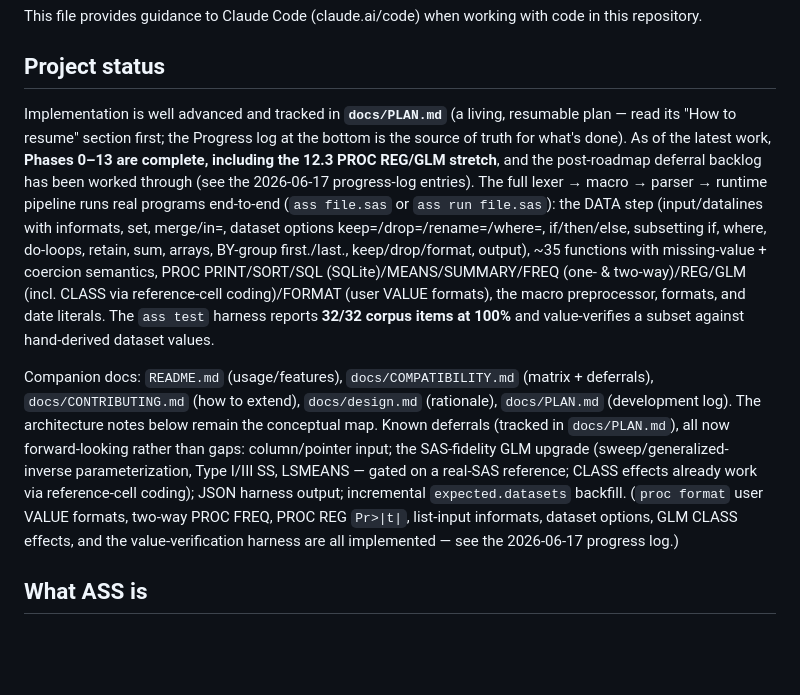
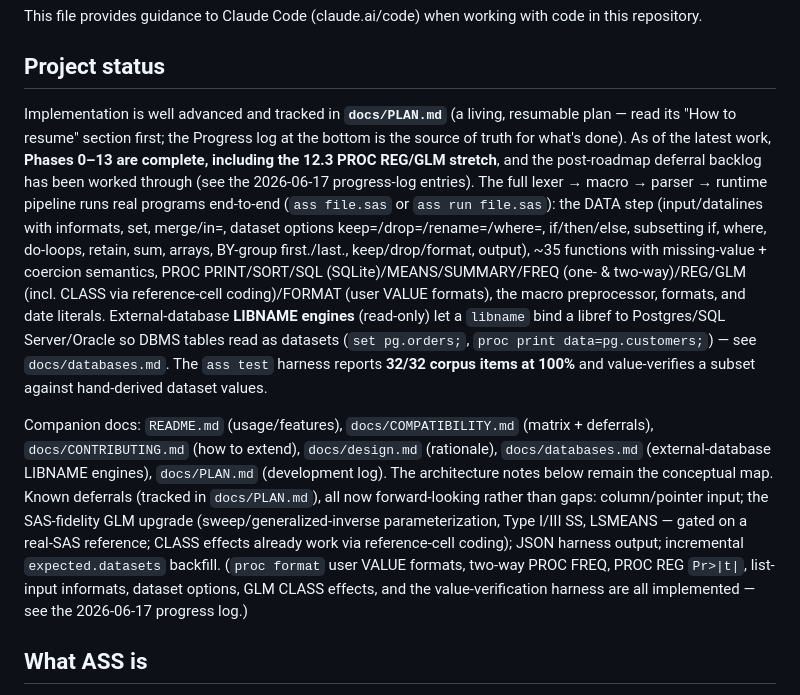
Before and after one commit to Solifugus/ass, a Markdown page: CLAUDE.md, the part around the change. GitHub-like rendering; blank space fills up the shorter version.

Commit message:
docs: mention LIBNAME database engines in CLAUDE.md project status
The dbio package was added to the package map in 92e8a07, but the prose
status paragraph and companion-docs list didn't mention external-database
LIBNAME engines. Add both so the top-of-file summary reflects current scope.

Co-Authored-By: Claude Opus 4.8 <noreply@anthropic.com>

```diff
--- a/CLAUDE.md
+++ b/CLAUDE.md
@@ -4,9 +4,9 @@ This file provides guidance to Claude Code (claude.ai/code) when working with co
 
 ## Project status
 
-Implementation is well advanced and tracked in **`docs/PLAN.md`** (a living, resumable plan — read its "How to resume" section first; the Progress log at the bottom is the source of truth for what's done). As of the latest work, **Phases 0–13 are complete, including the 12.3 PROC REG/GLM stretch**, and the post-roadmap deferral backlog has been worked through (see the 2026-06-17 progress-log entries). The full lexer → macro → parser → runtime pipeline runs real programs end-to-end (`ass file.sas` or `ass run file.sas`): the DATA step (input/datalines with informats, set, merge/in=, dataset options keep=/drop=/rename=/where=, if/then/else, subsetting if, where, do-loops, retain, sum, arrays, BY-group first./last., keep/drop/format, output), ~35 functions with missing-value + coercion semantics, PROC PRINT/SORT/SQL (SQLite)/MEANS/SUMMARY/FREQ (one- & two-way)/REG/GLM (incl. CLASS via reference-cell coding)/FORMAT (user VALUE formats), the macro preprocessor, formats, and date literals. The `ass test` harness reports **32/32 corpus items at 100%** and value-verifies a subset against hand-derived dataset values.
+Implementation is well advanced and tracked in **`docs/PLAN.md`** (a living, resumable plan — read its "How to resume" section first; the Progress log at the bottom is the source of truth for what's done). As of the latest work, **Phases 0–13 are complete, including the 12.3 PROC REG/GLM stretch**, and the post-roadmap deferral backlog has been worked through (see the 2026-06-17 progress-log entries). The full lexer → macro → parser → runtime pipeline runs real programs end-to-end (`ass file.sas` or `ass run file.sas`): the DATA step (input/datalines with informats, set, merge/in=, dataset options keep=/drop=/rename=/where=, if/then/else, subsetting if, where, do-loops, retain, sum, arrays, BY-group first./last., keep/drop/format, output), ~35 functions with missing-value + coercion semantics, PROC PRINT/SORT/SQL (SQLite)/MEANS/SUMMARY/FREQ (one- & two-way)/REG/GLM (incl. CLASS via reference-cell coding)/FORMAT (user VALUE formats), the macro preprocessor, formats, and date literals. External-database **LIBNAME engines** (read-only) let a `libname` bind a libref to Postgres/SQL Server/Oracle so DBMS tables read as datasets (`set pg.orders;`, `proc print data=pg.customers;`) — see `docs/databases.md`. The `ass test` harness reports **32/32 corpus items at 100%** and value-verifies a subset against hand-derived dataset values.
 
-Companion docs: `README.md` (usage/features), `docs/COMPATIBILITY.md` (matrix + deferrals), `docs/CONTRIBUTING.md` (how to extend), `docs/design.md` (rationale), `docs/PLAN.md` (development log). The architecture notes below remain the conceptual map. Known deferrals (tracked in `docs/PLAN.md`), all now forward-looking rather than gaps: column/pointer input; the SAS-fidelity GLM upgrade (sweep/generalized-inverse parameterization, Type I/III SS, LSMEANS — gated on a real-SAS reference; CLASS effects already work via reference-cell coding); JSON harness output; incremental `expected.datasets` backfill. (`proc format` user VALUE formats, two-way PROC FREQ, PROC REG `Pr>|t|`, list-input informats, dataset options, GLM CLASS effects, and the value-verification harness are all implemented — see the 2026-06-17 progress log.)
+Companion docs: `README.md` (usage/features), `docs/COMPATIBILITY.md` (matrix + deferrals), `docs/CONTRIBUTING.md` (how to extend), `docs/design.md` (rationale), `docs/databases.md` (external-database LIBNAME engines), `docs/PLAN.md` (development log). The architecture notes below remain the conceptual map. Known deferrals (tracked in `docs/PLAN.md`), all now forward-looking rather than gaps: column/pointer input; the SAS-fidelity GLM upgrade (sweep/generalized-inverse parameterization, Type I/III SS, LSMEANS — gated on a real-SAS reference; CLASS effects already work via reference-cell coding); JSON harness output; incremental `expected.datasets` backfill. (`proc format` user VALUE formats, two-way PROC FREQ, PROC REG `Pr>|t|`, list-input informats, dataset options, GLM CLASS effects, and the value-verification harness are all implemented — see the 2026-06-17 progress log.)
 
 ## What ASS is
 
```
